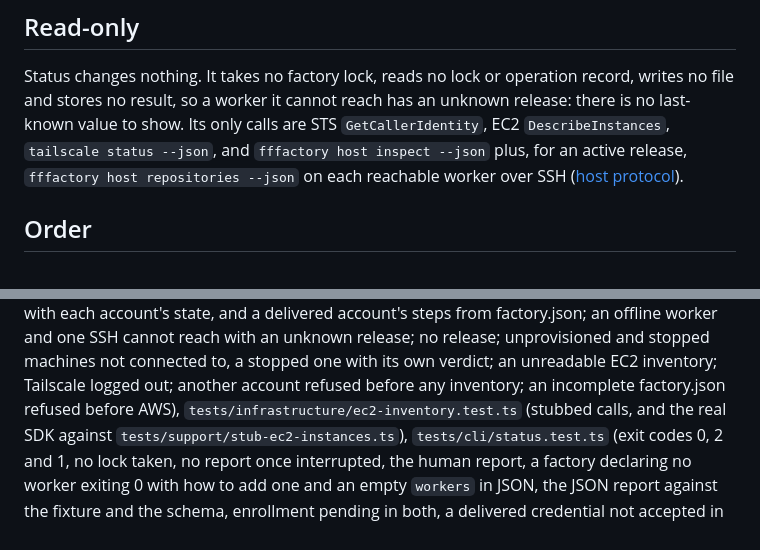
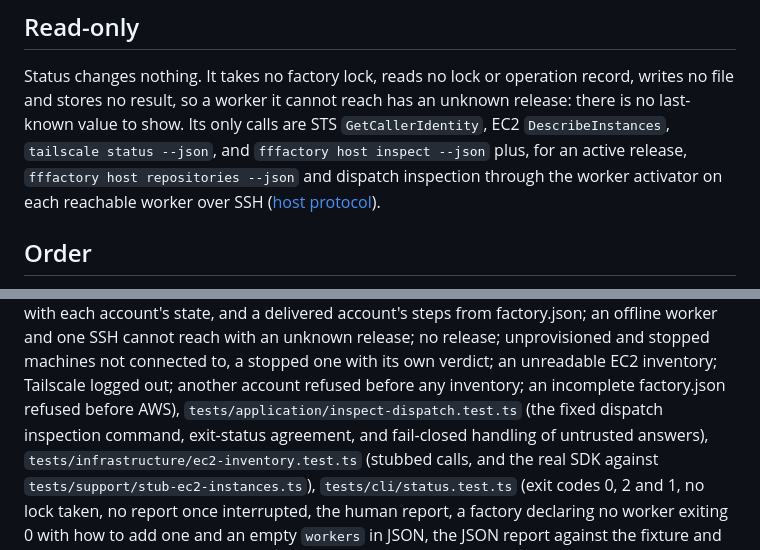
Before and after one commit to yaunder/fffactory, a Markdown page: docs/specs/status.md, 2 parts joined by grey strips. Drawn GitHub-style.

Commit message:
docs: clarify status dispatch inspection through the activator

```diff
--- a/docs/specs/status.md
+++ b/docs/specs/status.md
@@ -14,7 +14,8 @@ record, writes no file and stores no result, so a worker it cannot reach has an
 unknown release: there is no last-known value to show. Its only calls are STS
 `GetCallerIdentity`, EC2 `DescribeInstances`, `tailscale status --json`, and
 `fffactory host inspect --json` plus, for an active release, `fffactory host
-repositories --json` on each reachable worker over SSH
+repositories --json` and dispatch inspection through the worker activator
+on each reachable worker over SSH
 ([host protocol](host-protocol.md)).
 
 ## Order
@@ -305,6 +306,8 @@ cannot reach with an unknown release; no release; unprovisioned and stopped
 machines not connected to, a stopped one with its own verdict; an unreadable
 EC2 inventory; Tailscale logged out; another account refused before any
 inventory; an incomplete factory.json refused before AWS),
+`tests/application/inspect-dispatch.test.ts` (the fixed dispatch inspection
+command, exit-status agreement, and fail-closed handling of untrusted answers),
 `tests/infrastructure/ec2-inventory.test.ts` (stubbed calls, and the real SDK
 against `tests/support/stub-ec2-instances.ts`), `tests/cli/status.test.ts`
 (exit codes 0, 2 and 1, no lock taken, no report once interrupted, the human
```
